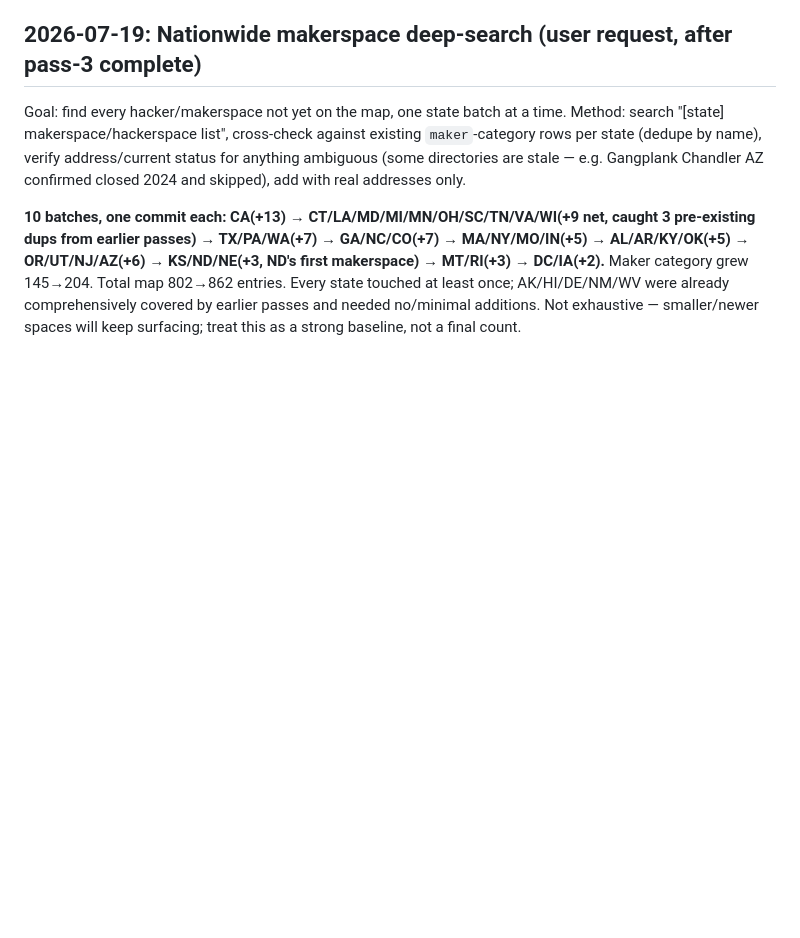
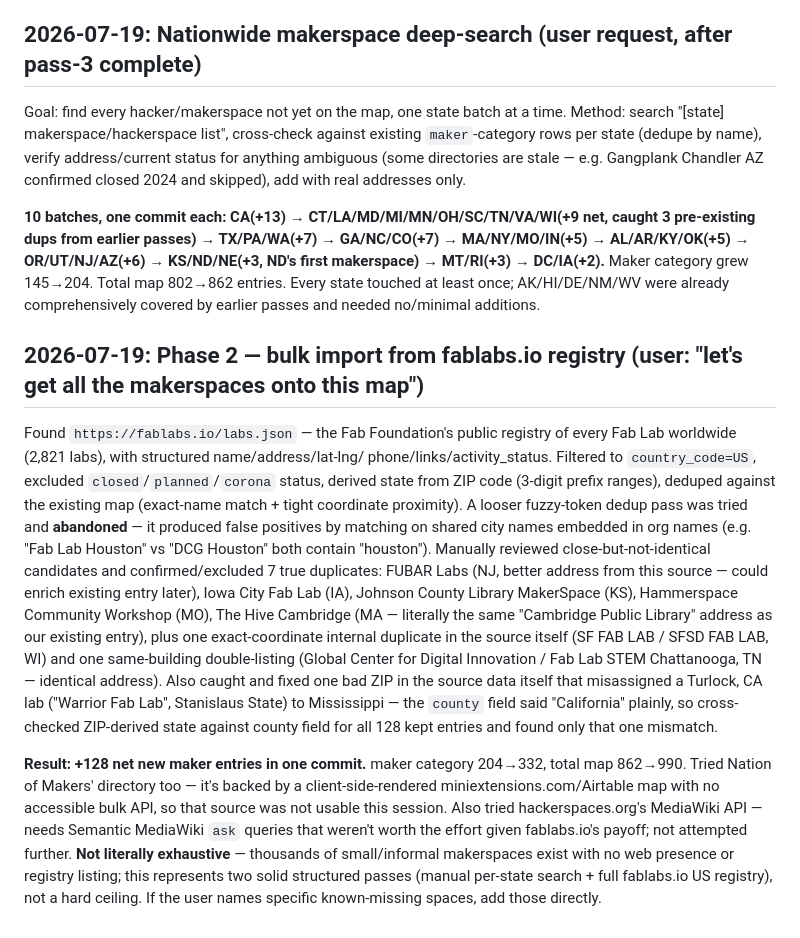
Before and after one commit to malcolm1014/us-cyber-map, a Markdown page: STATES.md, the part around the change. Drawn GitHub-style; blank space fills up the shorter version.

Commit message:
STATES.md: document fablabs.io bulk import phase

```diff
--- a/STATES.md
+++ b/STATES.md
@@ -107,5 +107,40 @@ caught 3 pre-existing dups from earlier passes) → TX/PA/WA(+7) → GA/NC/CO(+7
 first makerspace) → MT/RI(+3) → DC/IA(+2).** Maker category grew 145→204.
 Total map 802→862 entries. Every state touched at least once; AK/HI/DE/NM/WV
 were already comprehensively covered by earlier passes and needed no/minimal
-additions. Not exhaustive — smaller/newer spaces will keep surfacing; treat
-this as a strong baseline, not a final count.
+additions.
+
+## 2026-07-19: Phase 2 — bulk import from fablabs.io registry (user: "let's get all the makerspaces onto this map")
+
+Found `https://fablabs.io/labs.json` — the Fab Foundation's public registry of
+every Fab Lab worldwide (2,821 labs), with structured name/address/lat-lng/
+phone/links/activity_status. Filtered to `country_code=US`, excluded
+`closed`/`planned`/`corona` status, derived state from ZIP code (3-digit
+prefix ranges), deduped against the existing map (exact-name match + tight
+coordinate proximity). A looser fuzzy-token dedup pass was tried and
+**abandoned** — it produced false positives by matching on shared city names
+embedded in org names (e.g. "Fab Lab Houston" vs "DCG Houston" both contain
+"houston"). Manually reviewed close-but-not-identical candidates and
+confirmed/excluded 7 true duplicates: FUBAR Labs (NJ, better address from
+this source — could enrich existing entry later), Iowa City Fab Lab (IA),
+Johnson County Library MakerSpace (KS), Hammerspace Community Workshop (MO),
+The Hive Cambridge (MA — literally the same "Cambridge Public Library"
+address as our existing entry), plus one exact-coordinate internal duplicate
+in the source itself (SF FAB LAB / SFSD FAB LAB, WI) and one same-building
+double-listing (Global Center for Digital Innovation / Fab Lab STEM
+Chattanooga, TN — identical address). Also caught and fixed one bad ZIP in
+the source data itself that misassigned a Turlock, CA lab ("Warrior Fab Lab",
+Stanislaus State) to Mississippi — the `county` field said "California"
+plainly, so cross-checked ZIP-derived state against county field for all 128
+kept entries and found only that one mismatch.
+
+**Result: +128 net new maker entries in one commit.** maker category
+204→332, total map 862→990. Tried Nation of Makers' directory too — it's
+backed by a client-side-rendered miniextensions.com/Airtable map with no
+accessible bulk API, so that source was not usable this session. Also tried
+hackerspaces.org's MediaWiki API — needs Semantic MediaWiki `ask` queries
+that weren't worth the effort given fablabs.io's payoff; not attempted
+further. **Not literally exhaustive** — thousands of small/informal
+makerspaces exist with no web presence or registry listing; this represents
+two solid structured passes (manual per-state search + full fablabs.io US
+registry), not a hard ceiling. If the user names specific known-missing
+spaces, add those directly.
```
